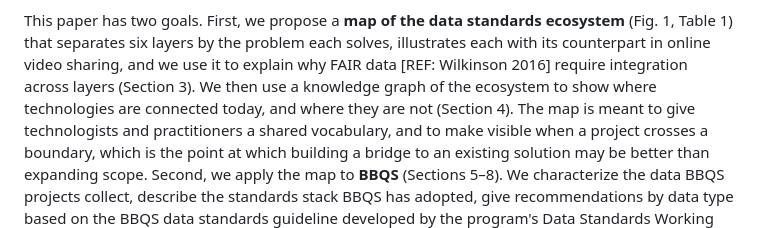
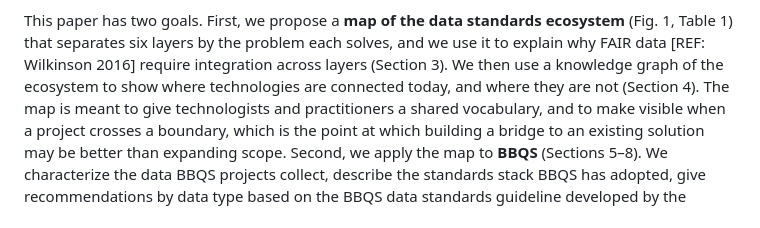
Before and after one commit to brain-bbqs/standards_paper, a Markdown page: draft/01_introduction.md, the part around the change. Drawn GitHub-style.

Commit message:
Introduction: drop mention of the video analogy from the roadmap
Co-Authored-By: Claude Opus 5.5 <noreply@anthropic.com>

```diff
--- a/draft/01_introduction.md
+++ b/draft/01_introduction.md
@@ -41,9 +41,8 @@ datasets and laboratories, but only when software can interpret how each dataset
 it contains. Data without that structure are difficult to include, however valuable they are [TODO-C3].
 
 This paper has two goals. First, we propose a **map of the data standards ecosystem** (Fig. 1, Table 1)
-that separates six layers by the problem each solves, illustrates each with its counterpart in online
-video sharing, and we use it to explain why FAIR data [REF: Wilkinson 2016] require integration across
-layers (Section 3). We then use a knowledge graph of the ecosystem to show where technologies are
+that separates six layers by the problem each solves, and we use it to explain why FAIR data
+[REF: Wilkinson 2016] require integration across layers (Section 3). We then use a knowledge graph of the ecosystem to show where technologies are
 connected today, and where they are not (Section 4). The map is meant to give technologists and
 practitioners a shared vocabulary, and to make visible when a project crosses a boundary, which is the
 point at which building a bridge to an existing solution may be better than expanding scope. Second, we
```
